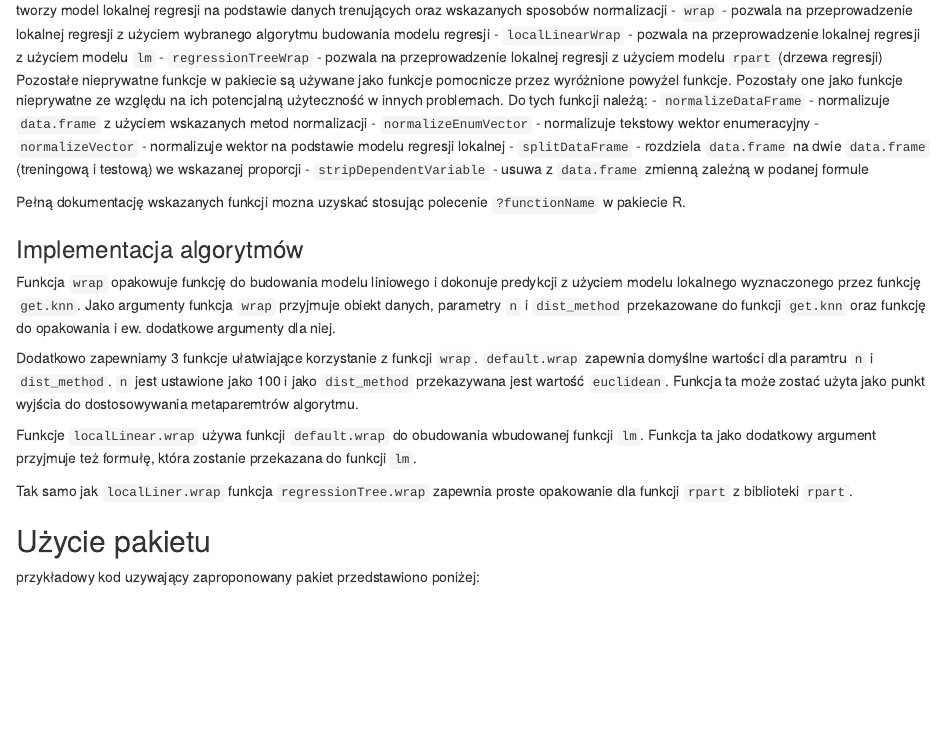
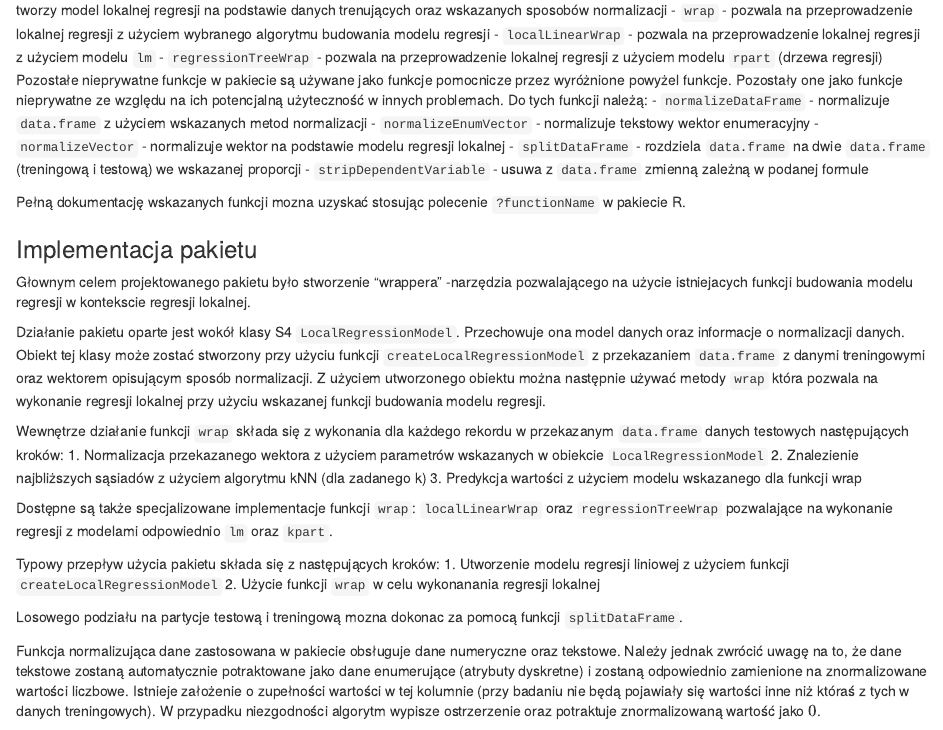
Before and after one commit to FrozenPear42/WUT-MOW, an R Markdown document (code/Report.Rmd): the page in a window 1100 px wide, from 1960 px down. The pictures show the output file code/Report.nb.html that the author committed with the source, opened offline.

Commit message:
Docs update

```diff
--- a/code/Report.Rmd
+++ b/code/Report.Rmd
@@ -93,7 +93,26 @@ Pozostałe nieprywatne funkcje w pakiecie są używane jako funkcje pomocnicze p
 
 Pełną dokumentację wskazanych funkcji mozna uzyskać stosując polecenie `?functionName` w pakiecie R.
 
-### Implementacja algorytmów
+### Implementacja pakietu
+
+Głownym celem projektowanego pakietu było stworzenie "wrappera" -narzędzia pozwalającego na użycie istniejacych funkcji budowania modelu regresji w kontekscie regresji lokalnej.
+
+Działanie pakietu oparte jest wokół klasy S4 `LocalRegressionModel`. Przechowuje ona model danych oraz informacje o normalizacji danych. Obiekt tej klasy może zostać stworzony przy użyciu funkcji `createLocalRegressionModel` z przekazaniem `data.frame` z danymi treningowymi oraz wektorem opisującym sposób normalizacji. Z użyciem utworzonego obiektu można następnie używać metody `wrap` która pozwala na wykonanie regresji lokalnej przy użyciu wskazanej funkcji budowania modelu regresji.
+
+Wewnętrze działanie funkcji `wrap` składa się z wykonania dla każdego rekordu w przekazanym `data.frame` danych testowych następujących kroków:
+1. Normalizacja przekazanego wektora z użyciem parametrów wskazanych w obiekcie `LocalRegressionModel`
+2. Znalezienie najbliższych sąsiadów z użyciem algorytmu kNN (dla zadanego k)
+3. Predykcja wartości z użyciem modelu wskazanego dla funkcji wrap
+
+Dostępne są także specjalizowane implementacje funkcji `wrap`: `localLinearWrap` oraz `regressionTreeWrap` pozwalające na wykonanie regresji z modelami odpowiednio `lm` oraz `kpart`.
+
+Typowy przepływ użycia pakietu składa się z następujących kroków:
+1. Utworzenie modelu regresji liniowej z użyciem funkcji `createLocalRegressionModel`
+2. Użycie funkcji `wrap` w celu wykonanania regresji lokalnej
+
+Losowego podziału na partycje testową i treningową mozna dokonac za pomocą funkcji `splitDataFrame`.
+
+Funkcja normalizująca dane zastosowana w pakiecie obsługuje dane numeryczne oraz tekstowe. Należy jednak zwrócić uwagę na to, że dane tekstowe zostaną automatycznie potraktowane jako dane enumerujące (atrybuty dyskretne) i zostaną odpowiednio zamienione na znormalizowane wartości liczbowe. Istnieje założenie o zupełności wartości w tej kolumnie (przy badaniu nie będą pojawiały się wartości inne niż któraś z tych w danych treningowych). W przypadku niezgodności algorytm wypisze ostrzerzenie oraz potraktuje znormalizowaną wartość jako $0$.
 
 Funkcja `wrap` opakowuje funkcję do budowania modelu liniowego i dokonuje predykcji z
 użyciem modelu lokalnego wyznaczonego przez funkcję `get.knn`.
--- a/code/localRegression.R
+++ b/code/localRegression.R
@@ -39,3 +41,5 @@ normalizeVector <- function(localModel, v) {
+        v[[i]] <- 0
+      }
     } else {
       if(params[["type"]] == "omit") {
       } else if(params[["type"]] == "minmax") {
```
Also changed, not shown: code/Report.nb.html, code/Report.Rmd (2 more changed lines), code/localRegression.R (9 more changed lines).
